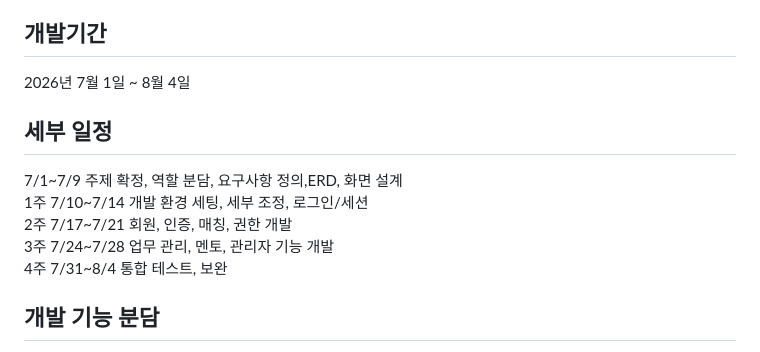
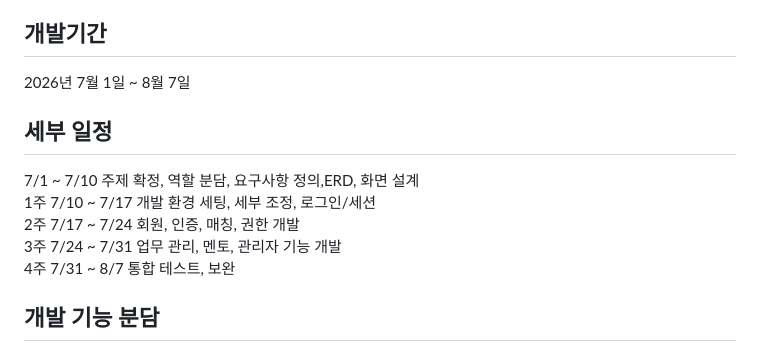
Before and after one commit to cadotori7-lab/damoya, a Markdown page: README.md, the part around the change. GitHub-like rendering.

```diff
--- a/README.md
+++ b/README.md
@@ -11,13 +11,13 @@
  권한 기반의 신뢰성 확보 — 팀장, 팀원, 멘토 권한 분리와 학교 인증으로 신뢰도 높은 협업 환경 제공. <br>
  실무형 개발 경험 축적 — 상태머신, 트랜잭션, 권한 제어, 통계 등 백엔드 핵심 기술을 실제 서비스에 적용. <br>
 ## 개발기간
- 2026년 7월 1일 ~ 8월 4일
+ 2026년 7월 1일 ~ 8월 7일
 ## 세부 일정
- 7/1~7/9  주제 확정, 역할 분담, 요구사항 정의,ERD, 화면 설계 <br>
- 1주 7/10~7/14  개발 환경 세팅, 세부 조정, 로그인/세션 <br>
- 2주 7/17~7/21  회원, 인증, 매칭, 권한 개발 <br>
- 3주 7/24~7/28  업무 관리, 멘토, 관리자 기능 개발 <br>
- 4주 7/31~8/4  통합 테스트, 보완
+7/1 ~ 7/10  주제 확정, 역할 분담, 요구사항 정의,ERD, 화면 설계 <br>
+1주 7/10 ~ 7/17  개발 환경 세팅, 세부 조정, 로그인/세션 <br>
+2주 7/17 ~ 7/24  회원, 인증, 매칭, 권한 개발 <br>
+3주 7/24 ~ 7/31  업무 관리, 멘토, 관리자 기능 개발 <br>
+4주 7/31 ~ 8/7  통합 테스트, 보완
 ## 개발 기능 분담
 김민재(팀장): 로그인/세션 / 권한 관리 / 멘토 / 관리자 <br>
 이다은(팀원): 매칭(사용자/프로젝트 생성/댓글/매칭시스템) <br>
```
